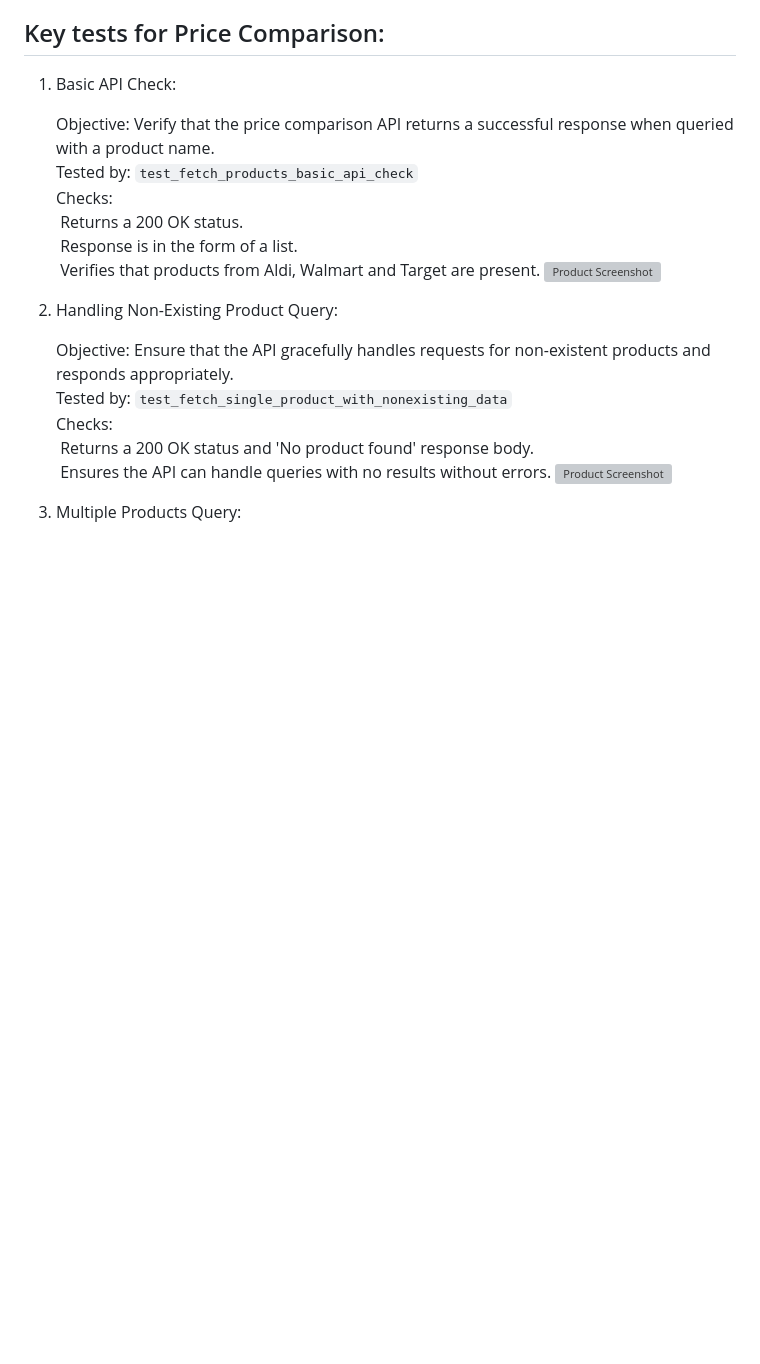
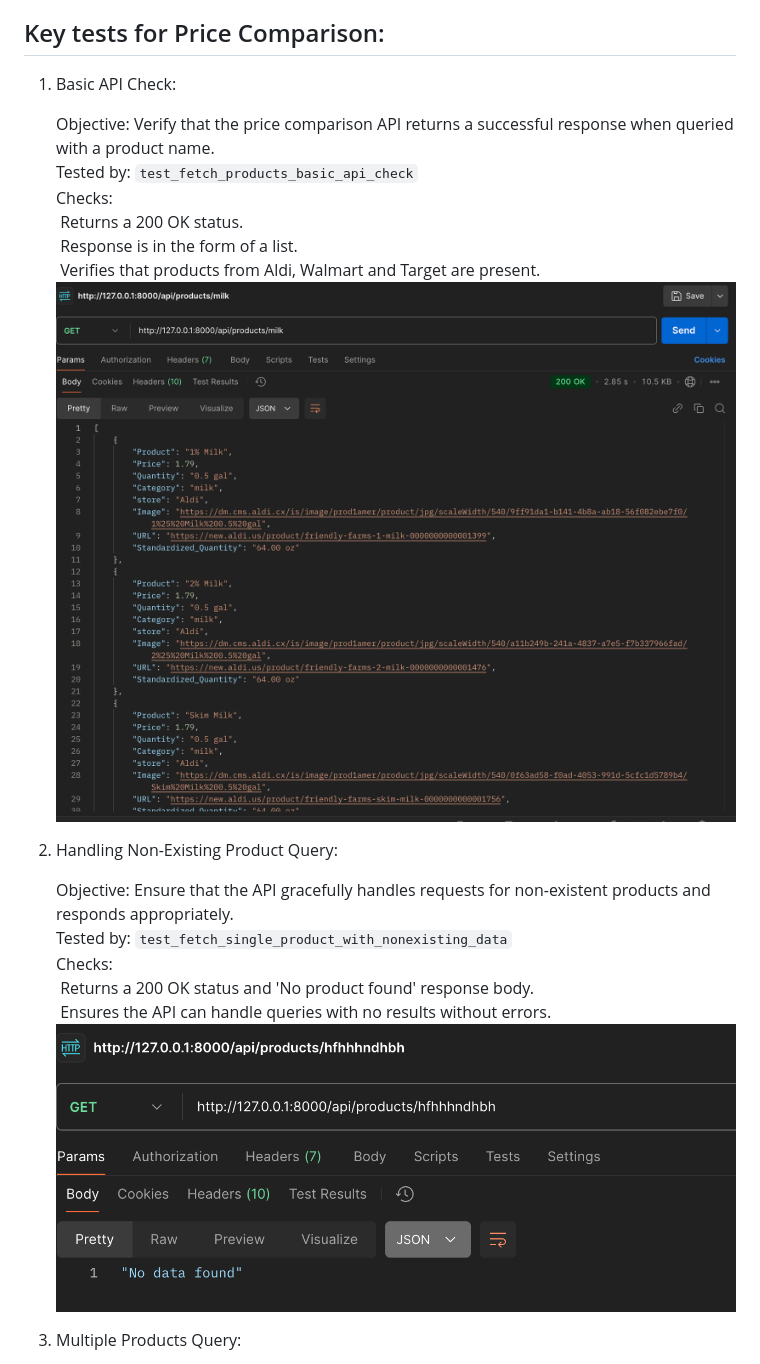
Before and after one commit to sugun-yadla/ShopHop, a Markdown page: README-tests.md, the part around the change printed below. Drawn GitHub-style; blank space fills up the shorter version; grey boxes are pictures that could not be loaded.

```diff
--- a/README-tests.md
+++ b/README-tests.md
@@ -9,7 +9,7 @@ The tests in this module ensure that all the feature is functioning correctly by
     &nbsp;Returns a 200 OK status.
     &nbsp;Response is in the form of a list.
     &nbsp;Verifies that products from Aldi, Walmart and Target are present.
-    ![Product Screenshot](../../../../images/apitesting.png)
+    ![Product Screenshot](images/apitesting.png)
 
 
 2. Handling Non-Existing Product Query:
@@ -19,7 +19,7 @@ The tests in this module ensure that all the feature is functioning correctly by
     Checks:
     &nbsp;Returns a 200 OK status and 'No product found' response body.
     &nbsp;Ensures the API can handle queries with no results without errors.
-    ![Product Screenshot](../../../../images/nodata.png)
+    ![Product Screenshot](images/nodata.png)
 
 3. Multiple Products Query:
 
```
Also changed, not shown: other parts of README-tests.md (+10 -10 lines).
